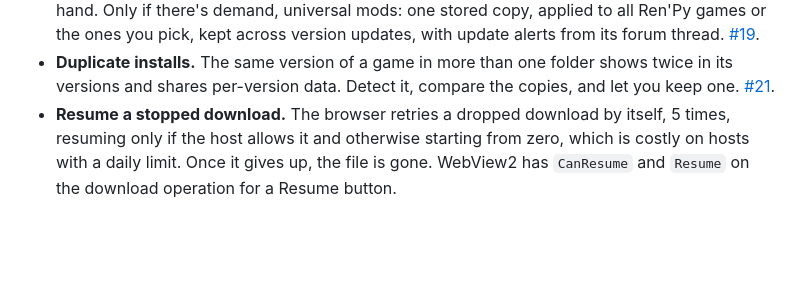
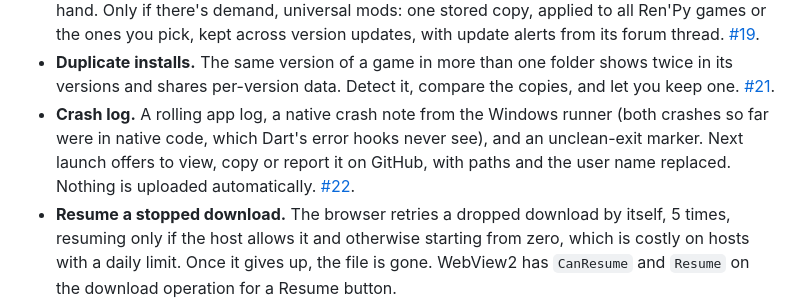
Before and after one commit to NikoCloud/vn-pathfinder-flutter, a Markdown page: docs/dev/BACKLOG.md, the part around the change. GitHub-like rendering; blank space fills up the shorter version.

Commit message:
Backlog: crash log (#22)
Co-Authored-By: Claude Opus 5.5 <noreply@anthropic.com>

```diff
--- a/docs/dev/BACKLOG.md
+++ b/docs/dev/BACKLOG.md
@@ -49,6 +49,7 @@ Never built.
 - **Update patches.** Some developers post a small "0.6 → 0.65" patch beside each full version. Download a Version… could offer it when its "from" version matches the installed one, and apply it over a copy of that version. Tracked in [#12](https://github.com/NikoCloud/vn-pathfinder-flutter/issues/12).
 - **Universal mods.** Assign's Keep the original (2.0.0-beta.2) lets one mod go to several games by hand. Only if there's demand, universal mods: one stored copy, applied to all Ren'Py games or the ones you pick, kept across version updates, with update alerts from its forum thread. [#19](https://github.com/NikoCloud/vn-pathfinder-flutter/issues/19).
 - **Duplicate installs.** The same version of a game in more than one folder shows twice in its versions and shares per-version data. Detect it, compare the copies, and let you keep one. [#21](https://github.com/NikoCloud/vn-pathfinder-flutter/issues/21).
+- **Crash log.** A rolling app log, a native crash note from the Windows runner (both crashes so far were in native code, which Dart's error hooks never see), and an unclean-exit marker. Next launch offers to view, copy or report it on GitHub, with paths and the user name replaced. Nothing is uploaded automatically. [#22](https://github.com/NikoCloud/vn-pathfinder-flutter/issues/22).
 - **Resume a stopped download.** The browser retries a dropped download by itself, 5 times, resuming only if the host allows it and otherwise starting from zero, which is costly on hosts with a daily limit. Once it gives up, the file is gone. WebView2 has `CanResume` and `Resume` on the download operation for a Resume button.
 - **Staging folder.** A folder you choose on a fast drive, apart from where your games are stored. A game unpacks there so you can play it right away, then moves to storage in the background while you're doing something else, such as playing another game. It suits a library that's slow to reach, like a NAS or a hard drive, and a system with a small fast drive and plenty of slower storage. It never moves a game that's running, and an archive stays put until its game has finished moving, so a disconnected drive loses nothing. It needs a second library location (`libraryDir` is used across 11 files), a move queue that survives a crash, free-space checks, and a plan for games on a drive that's been unplugged. Play data follows the game, but custom art stores a full path and would need updating.
 - **Fix wrong saved forum links.** Older auto-picks saved some links to a different game, which can affect update alerts. A check of 219 links found about seven suspects. Fetch Metadata could flag a thread whose title or developer doesn't match.
```
